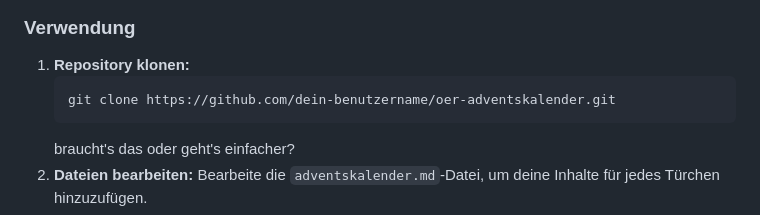
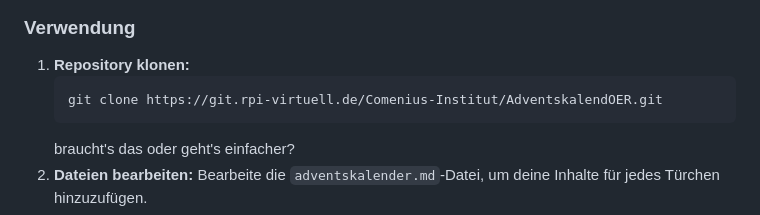
Before and after one commit to rpi-virtuell/AdventskalendOER, a Markdown page: README.md, the part around the change. Drawn GitHub-style.

Commit message:
README.md aktualisiert

````diff
--- a/README.md
+++ b/README.md
@@ -53,7 +53,7 @@ Der OER-Adventskalender ist darauf ausgelegt, täglich neue Inhalte oder kleine
 
 1. **Repository klonen:**
    ```bash
-   git clone https://github.com/dein-benutzername/oer-adventskalender.git
+   git clone https://git.rpi-virtuell.de/Comenius-Institut/AdventskalendOER.git
    ```
    braucht's das oder geht's einfacher?
 2. **Dateien bearbeiten:** Bearbeite die `adventskalender.md`-Datei, um deine Inhalte für jedes Türchen hinzuzufügen.
````
